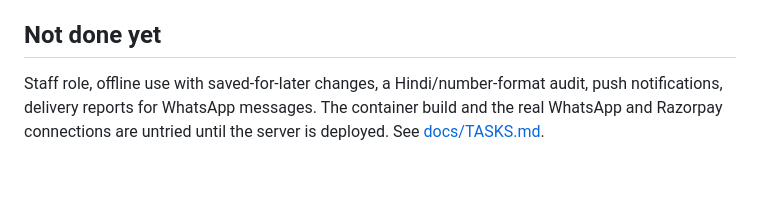
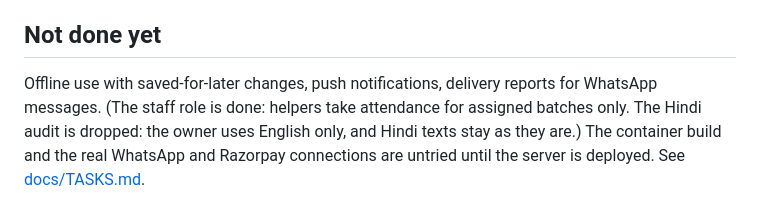
Before and after one commit to Man2Web/chalkpis_tutor, a Markdown page: README.md, the part around the change. Rendered like a GitHub page; blank space fills up the shorter version.

Commit message:
Docs: staff role done, Hindi audit dropped
Co-Authored-By: Claude Sonnet 5.5 <noreply@anthropic.com>

```diff
--- a/README.md
+++ b/README.md
@@ -57,4 +57,4 @@ The browser preview is not the real Android app: calling, WhatsApp links, contac
 
 ## Not done yet
 
-Staff role, offline use with saved-for-later changes, a Hindi/number-format audit, push notifications, delivery reports for WhatsApp messages. The container build and the real WhatsApp and Razorpay connections are untried until the server is deployed. See [docs/TASKS.md](docs/TASKS.md).
+Offline use with saved-for-later changes, push notifications, delivery reports for WhatsApp messages. (The staff role is done: helpers take attendance for assigned batches only. The Hindi audit is dropped: the owner uses English only, and Hindi texts stay as they are.) The container build and the real WhatsApp and Razorpay connections are untried until the server is deployed. See [docs/TASKS.md](docs/TASKS.md).
```
Also changed, not shown: docs/TASKS.md (+2 -2 lines).
